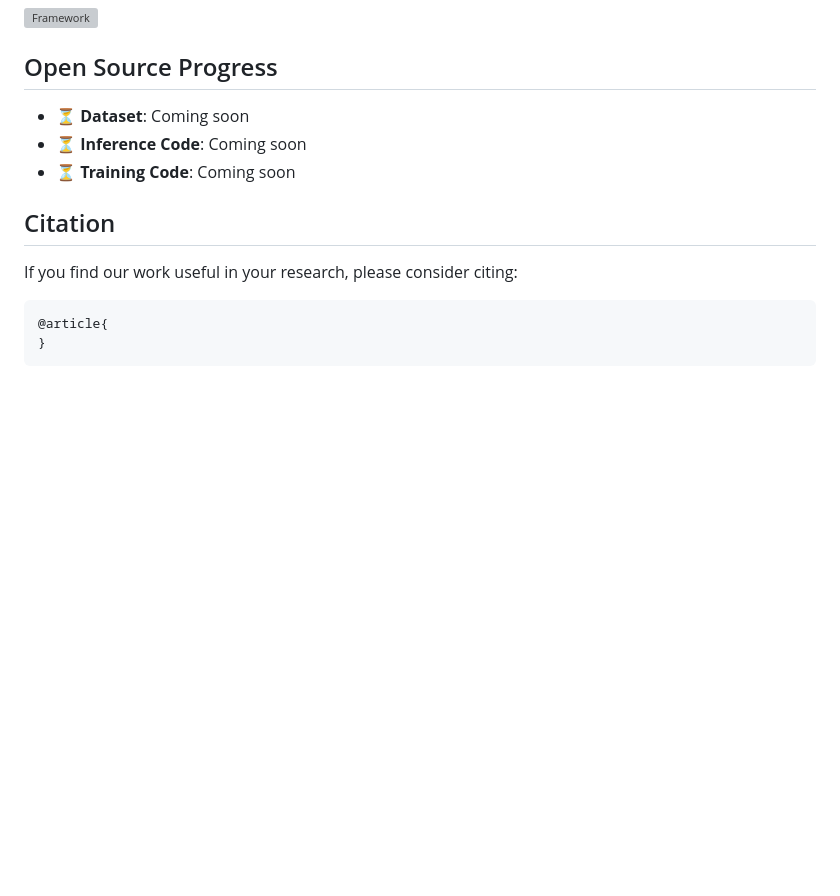
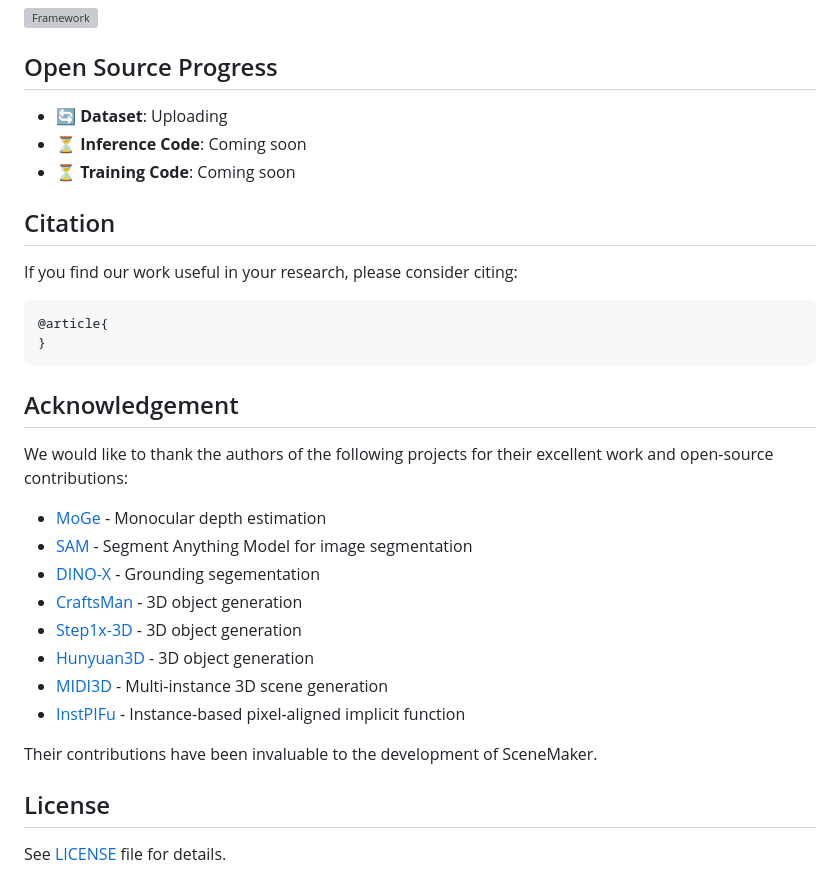
Before and after one commit to IDEA-Research/SceneMaker, a Markdown page: README.md, the part around one of its changes. GitHub-like rendering; blank space fills up the shorter version; grey boxes are pictures that could not be loaded.

````diff
--- a/README.md
+++ b/README.md
@@ -109,7 +109,7 @@ We decouple the de-occlusion model from 3D object generation. We construct a uni
 
 ## Open Source Progress
 
-- ⏳ **Dataset**: Coming soon
+- 🔄 **Dataset**: Uploading
 - ⏳ **Inference Code**: Coming soon
 - ⏳ **Training Code**: Coming soon
 
@@ -122,3 +122,22 @@ If you find our work useful in your research, please consider citing:
 @article{
 }
 ```
+
+## Acknowledgement
+
+We would like to thank the authors of the following projects for their excellent work and open-source contributions:
+
+- [MoGe](https://github.com/microsoft/MoGe) - Monocular depth estimation
+- [SAM](https://github.com/facebookresearch/segment-anything) - Segment Anything Model for image segmentation
+- [DINO-X](https://cloud.deepdataspace.com/zh/playground/dino-x) - Grounding segementation
+- [CraftsMan](https://github.com/wyysf-98/CraftsMan) - 3D object generation
+- [Step1x-3D](https://github.com/stepfun-ai/Step1X-3D) - 3D object generation
+- [Hunyuan3D](https://github.com/tencent-hunyuan/hunyuan3d-2.1) - 3D object generation
+- [MIDI3D](https://github.com/VAST-AI-Research/MIDI-3D) - Multi-instance 3D scene generation
+- [InstPIFu](https://github.com/GAP-LAB-CUHK-SZ/InstPIFu) - Instance-based pixel-aligned implicit function
+
+Their contributions have been invaluable to the development of SceneMaker.
+
+## License
+
+See [LICENSE](LICENSE) file for details.
````
Also changed, not shown: other parts of README.md (+1 -1 lines).
